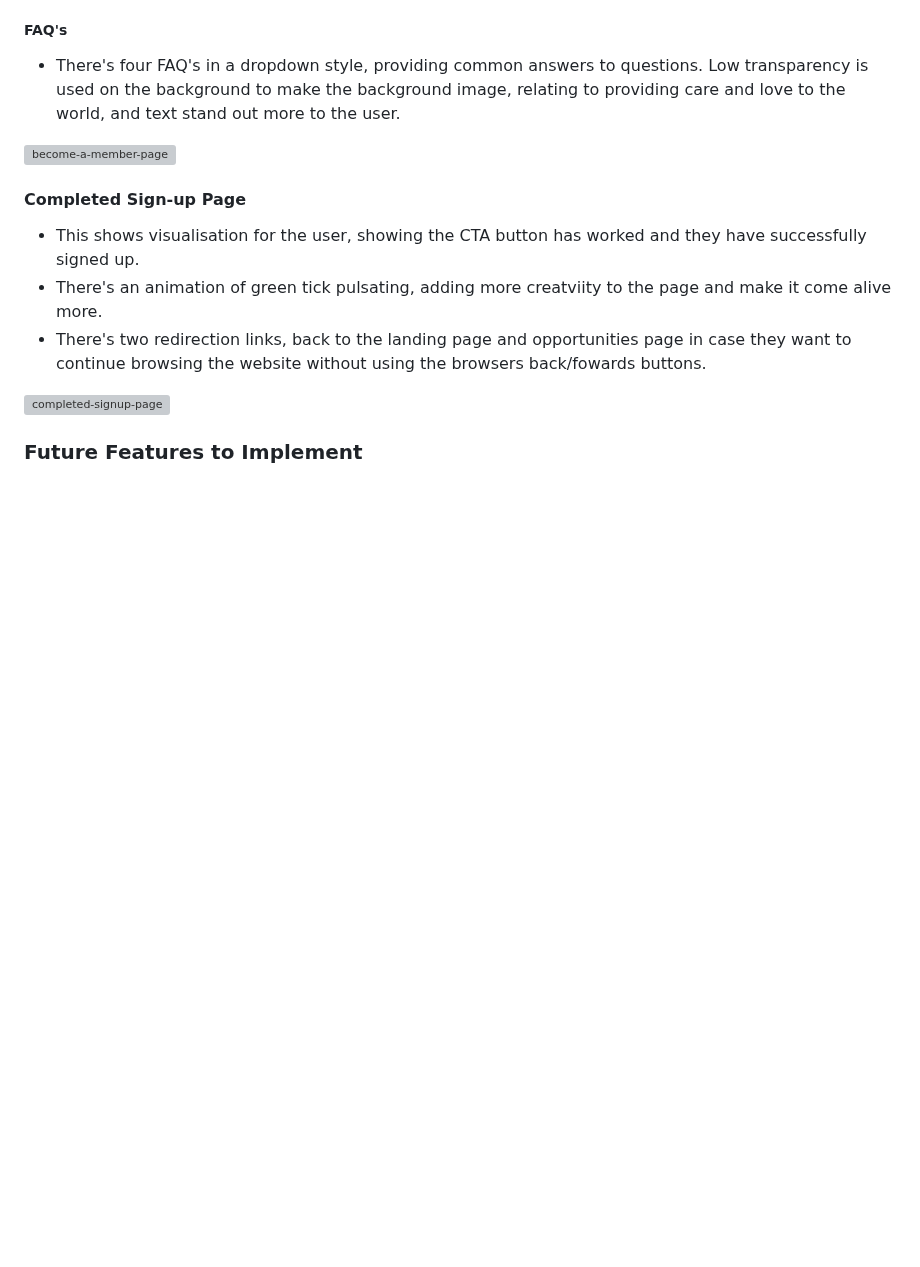
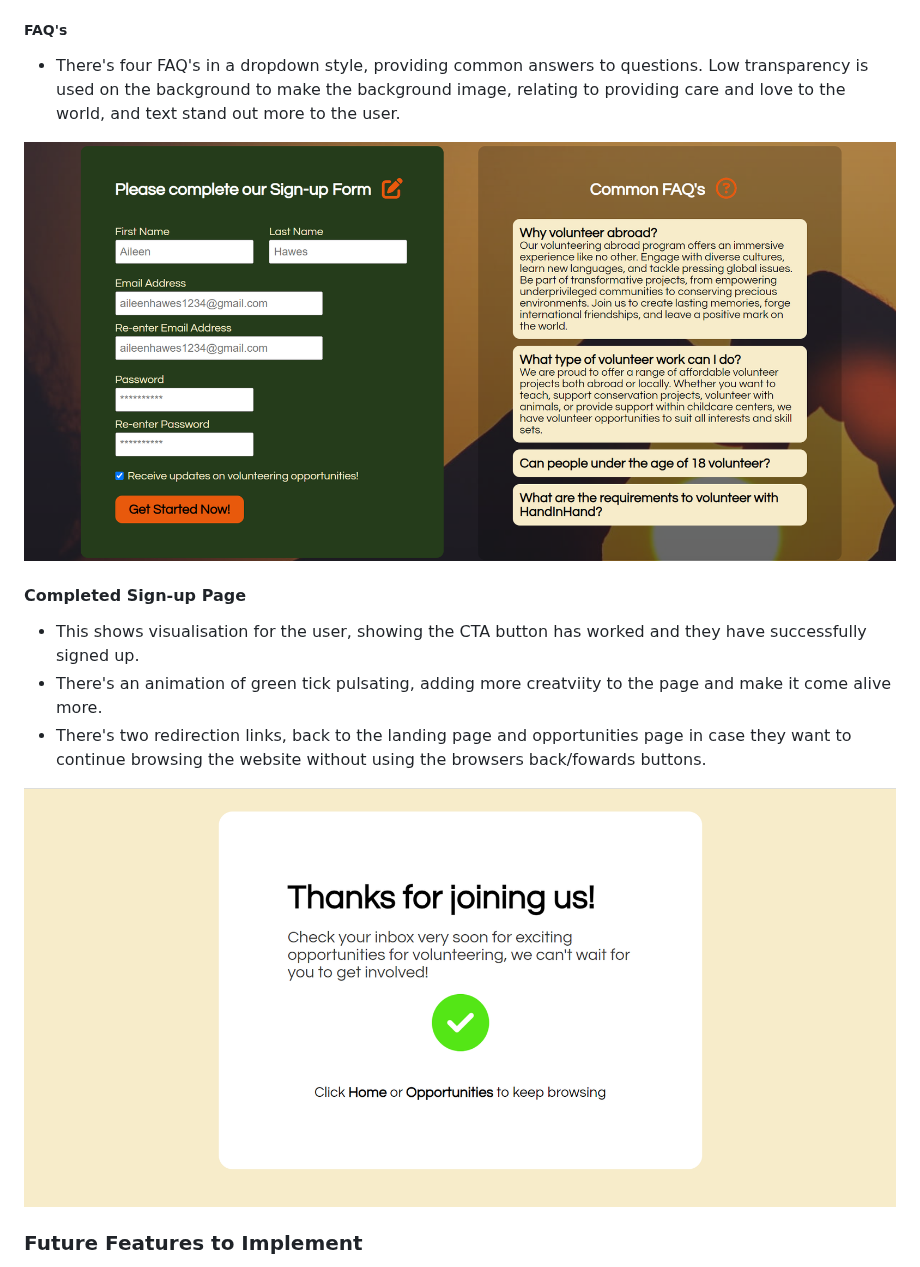
Before and after one commit to cjphawes/green-unity-project-1, a Markdown page: README.md, the part around one of its changes. Rendered like a GitHub page; blank space fills up the shorter version; grey boxes are pictures that could not be loaded.

```diff
--- a/README.md
+++ b/README.md
@@ -105,7 +105,7 @@ There are 4 pages for the user to navigate around. A [Landing Page](#landing-pag
 
 - There's four FAQ's in a dropdown style, providing common answers to questions. Low transparency is used on the background to make the background image, relating to providing care and love to the world, and text stand out more to the user.
 
-![become-a-member-page](/assets/readme-file-images/become-a-member-page.png)
+![become-a-member-page](/assets/readme-file-imgs/become-a-member-page.png)
 
 #### Completed Sign-up Page
 
@@ -113,7 +113,7 @@ There are 4 pages for the user to navigate around. A [Landing Page](#landing-pag
 - There's an animation of green tick pulsating, adding more creatviity to the page and make it come alive more.
 - There's two redirection links, back to the landing page and opportunities page in case they want to continue browsing the website without using the browsers back/fowards buttons.
 
-![completed-signup-page](/assets/readme-file-images/completed-signup-page.png)
+![completed-signup-page](/assets/readme-file-imgs/completed-signup-page.png)
 
 ### Future Features to Implement
 
```
Also changed, not shown: other parts of README.md (+6 -6 lines).
